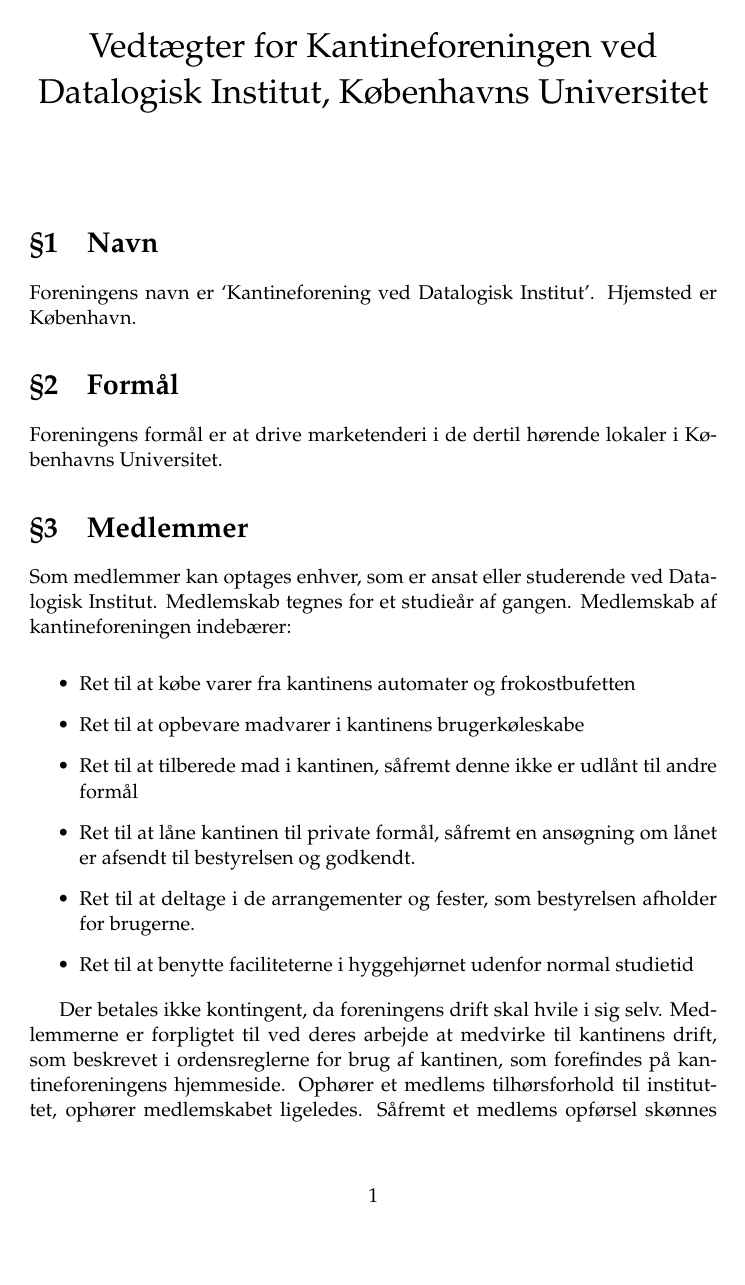
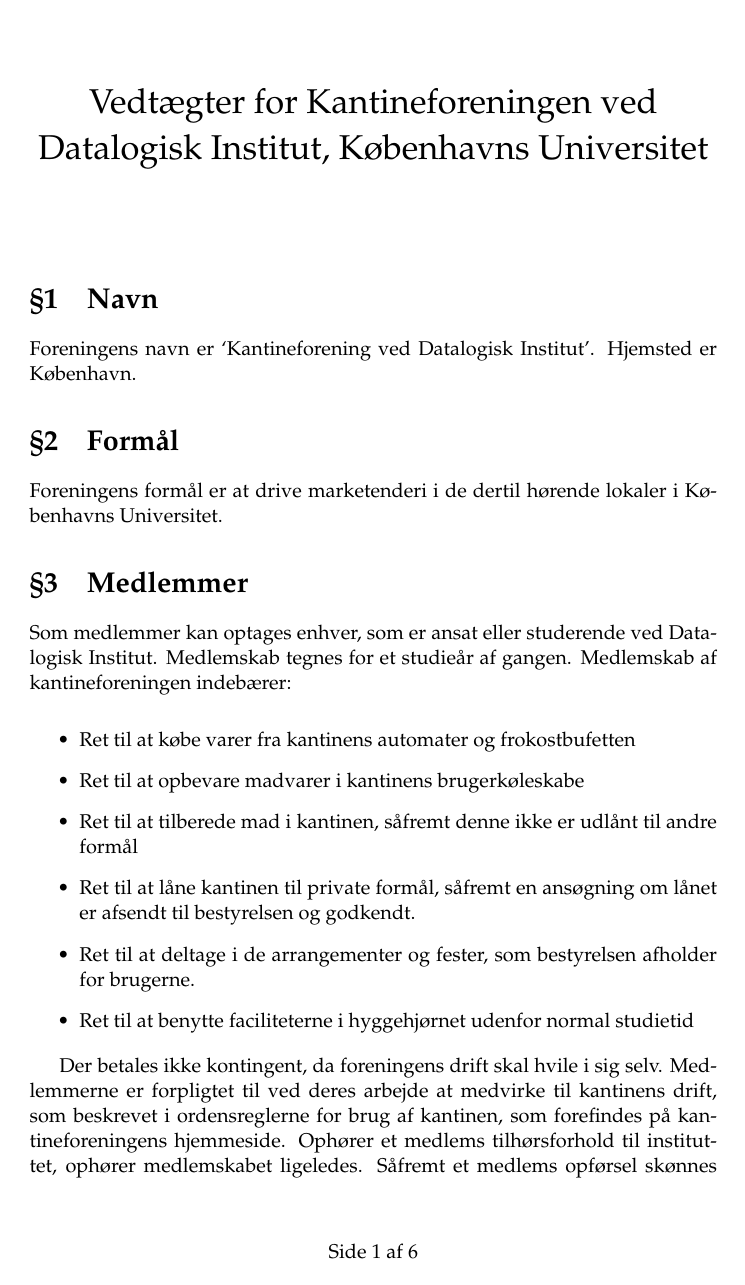
Before and after one commit to kantinen/vedtaegter, a LaTeX document (vedtaegter.tex): page 1 of 6. Compiled offline with pdfLaTeX.

Commit message:
Angiv samlet antal sidder i foden, og hvad det er i hovedet

```diff
--- a/vedtaegter.tex
+++ b/vedtaegter.tex
@@ -19,9 +19,29 @@
 
 \renewcommand\thesection{\textsection\arabic{section}}
 
+% Fint hoved og fod
+\usepackage{fancyhdr}
+\usepackage{lastpage}
+\renewcommand{\headrulewidth}{0in}
+\renewcommand{\headsep}{40pt}
+\setlength{\headheight}{25pt}
+\pagestyle{fancy}
+\makeatletter
+\let\headtitle\@title
+\let\headdate\@date
+\makeatother
+\lhead{\headtitle}
+\rhead{}
+\cfoot{Side~\thepage~af~\pageref{LastPage}}
+\fancypagestyle{first}{%
+  \fancyhf{}%
+  \cfoot{Side~\thepage~af~\pageref{LastPage}}%
+}
+
 \begin{document}
 
 \maketitle
+\thispagestyle{first}
 
 \section{Navn}
 
```
